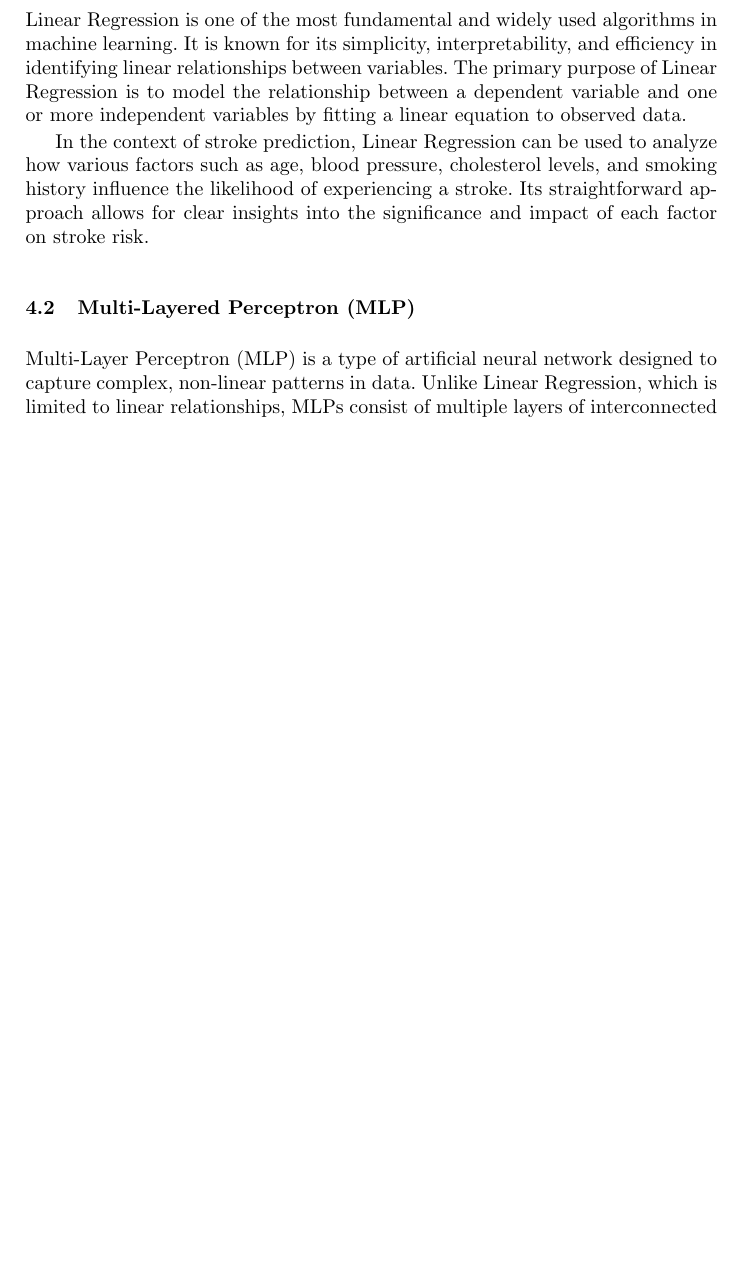
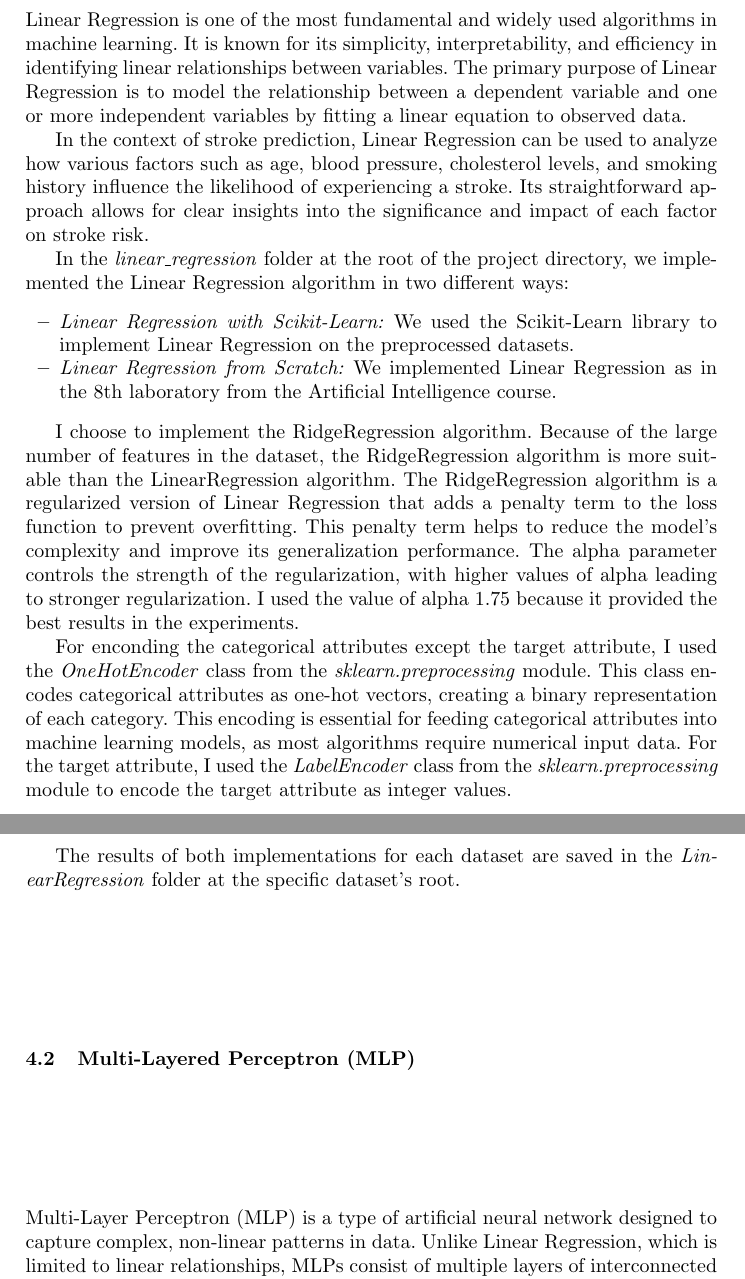
Before and after one commit to iuniod/IA, a LaTeX problem sheet (homework2/paper/paper.tex): part of page 19 of 20 before the commit and two parts of pages 19 and 20 of 21 after it, the two joined at a grey line, cut so that both start at the same text, the shorter picture padded with empty space. Compiled offline with pdfLaTeX.

Commit message:
described in the paper the Linear Regression used

```diff
--- a/homework2/paper/paper.tex
+++ b/homework2/paper/paper.tex
@@ -754,6 +754,36 @@ history influence the likelihood of experiencing a stroke. Its straightforward
 approach allows for clear insights into the significance and impact of each
 factor on stroke risk.
 
+In the \textit{linear\_regression} folder at the root of the project directory,
+we implemented the Linear Regression algorithm in two different ways:
+
+\begin{itemize}
+    \item \textit{Linear Regression with Scikit-Learn:} We used the Scikit-Learn
+    library to implement Linear Regression on the preprocessed datasets.
+    \item \textit{Linear Regression from Scratch:} We implemented Linear Regression
+    as in the 8th laboratory from the Artificial Intelligence course.
+\end{itemize}
+
+I choose to implement the RidgeRegression algorithm. Because of the large number of
+features in the dataset, the RidgeRegression algorithm is more suitable than the
+LinearRegression algorithm. The RidgeRegression algorithm is a regularized version
+of Linear Regression that adds a penalty term to the loss function to prevent overfitting.
+This penalty term helps to reduce the model's complexity and improve its generalization
+performance. The alpha parameter controls the strength of the regularization, with
+higher values of alpha leading to stronger regularization. I used the value of alpha
+1.75 because it provided the best results in the experiments.
+
+For enconding the categorical attributes except the target attribute, I used the
+\textit{OneHotEncoder} class from the \textit{sklearn.preprocessing} module. This
+class encodes categorical attributes as one-hot vectors, creating a binary representation
+of each category. This encoding is essential for feeding categorical attributes into
+machine learning models, as most algorithms require numerical input data. For the
+target attribute, I used the \textit{LabelEncoder} class from the \textit{sklearn.preprocessing}
+module to encode the target attribute as integer values.
+
+The results of both implementations for each dataset are saved in the \textit{LinearRegression}
+folder at the specific dataset's root.
+
 \subsection{Multi-Layered Perceptron (MLP)}
 Multi-Layer Perceptron (MLP) is a type of artificial neural network designed to
 capture complex, non-linear patterns in data. Unlike Linear Regression, which is
```
Also changed, not shown: homework2/paper/paper.pdf, homework2/paper/paper.tex (21 more changed lines), 1 other file.
